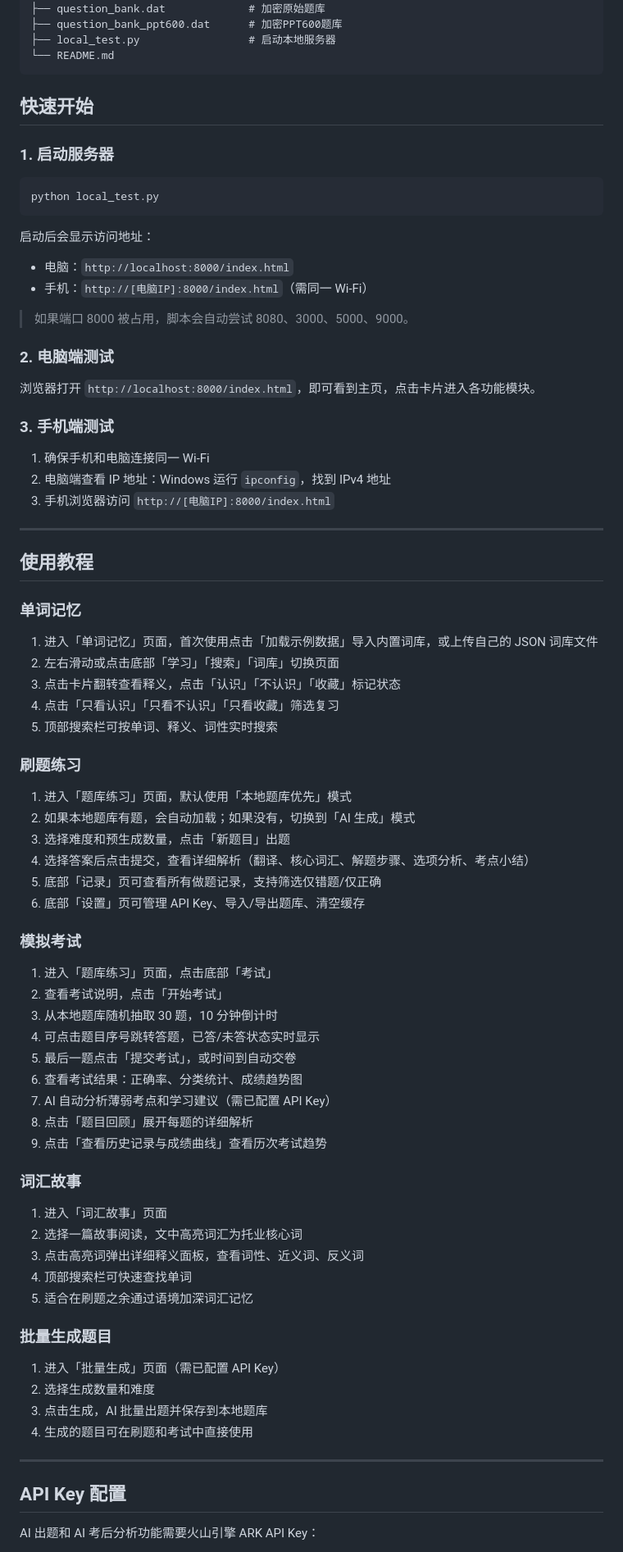
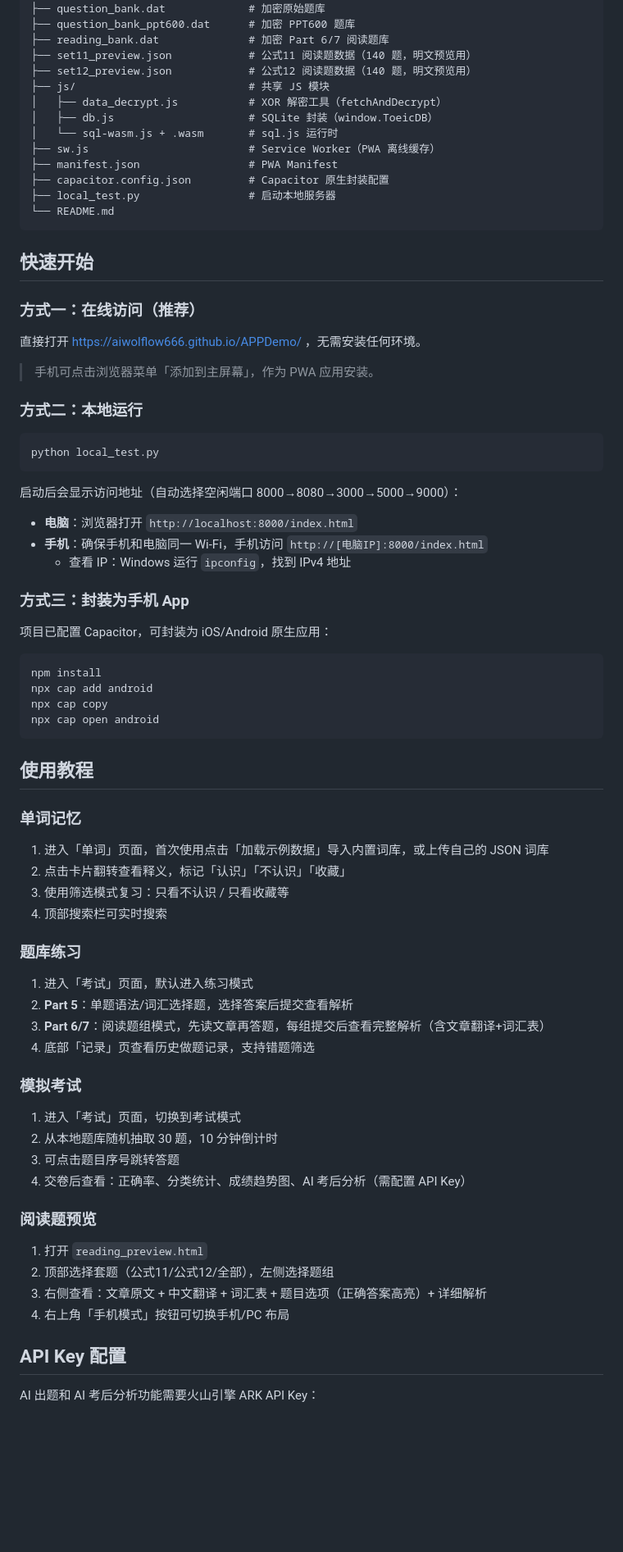
Before and after one commit to aiwolflow666/APPDemo, a Markdown page: README.md, the part around one of its changes. Shown at 82% size. Drawn GitHub-style; blank space fills up the shorter version.

Commit message:
docs: update README with all current features, PWA, deployment info

````diff
--- a/README.md
+++ b/README.md
@@ -65,83 +75,80 @@
 ├── word_database.dat             # 加密托业核心词库（1000+ 单词）
 ├── question_bank.dat             # 加密原始题库
-├── question_bank_ppt600.dat      # 加密PPT600题库
+├── question_bank_ppt600.dat      # 加密 PPT600 题库
+├── reading_bank.dat              # 加密 Part 6/7 阅读题库
+├── set11_preview.json            # 公式11 阅读题数据（140 题，明文预览用）
+├── set12_preview.json            # 公式12 阅读题数据（140 题，明文预览用）
+├── js/                           # 共享 JS 模块
+│   ├── data_decrypt.js           # XOR 解密工具（fetchAndDecrypt）
+│   ├── db.js                     # SQLite 封装（window.ToeicDB）
+│   └── sql-wasm.js + .wasm       # sql.js 运行时
+├── sw.js                         # Service Worker（PWA 离线缓存）
+├── manifest.json                 # PWA Manifest
+├── capacitor.config.json         # Capacitor 原生封装配置
 ├── local_test.py                 # 启动本地服务器
 └── README.md
 ```
 
 ## 快速开始
 
-### 1. 启动服务器
+### 方式一：在线访问（推荐）
+
+直接打开 https://aiwolflow666.github.io/APPDemo/ ，无需安装任何环境。
+
+> 手机可点击浏览器菜单「添加到主屏幕」，作为 PWA 应用安装。
+
+### 方式二：本地运行
 
 ```bash
 python local_test.py
 ```
 
-启动后会显示访问地址：
-- 电脑：`http://localhost:8000/index.html`
-- 手机：`http://[电脑IP]:8000/index.html`（需同一 Wi-Fi）
+启动后会显示访问地址（自动选择空闲端口 8000→8080→3000→5000→9000）：
 
-> 如果端口 8000 被占用，脚本会自动尝试 8080、3000、5000、9000。
+- **电脑**：浏览器打开 `http://localhost:8000/index.html`
+- **手机**：确保手机和电脑同一 Wi-Fi，手机访问 `http://[电脑IP]:8000/index.html`
+  - 查看 IP：Windows 运行 `ipconfig`，找到 IPv4 地址
 
-### 2. 电脑端测试
+### 方式三：封装为手机 App
 
-浏览器打开 `http://localhost:8000/index.html`，即可看到主页，点击卡片进入各功能模块。
+项目已配置 Capacitor，可封装为 iOS/Android 原生应用：
 
-### 3. 手机端测试
-
-1. 确保手机和电脑连接同一 Wi-Fi
-2. 电脑端查看 IP 地址：Windows 运行 `ipconfig`，找到 IPv4 地址
-3. 手机浏览器访问 `http://[电脑IP]:8000/index.html`
-
----
+```bash
+npm install
+npx cap add android
+npx cap copy
+npx cap open android
+```
 
 ## 使用教程
 
 ### 单词记忆
 
-1. 进入「单词记忆」页面，首次使用点击「加载示例数据」导入内置词库，或上传自己的 JSON 词库文件
-2. 左右滑动或点击底部「学习」「搜索」「词库」切换页面
-3. 点击卡片翻转查看释义，点击「认识」「不认识」「收藏」标记状态
-4. 点击「只看认识」「只看不认识」「只看收藏」筛选复习
-5. 顶部搜索栏可按单词、释义、词性实时搜索
+1. 进入「单词」页面，首次使用点击「加载示例数据」导入内置词库，或上传自己的 JSON 词库
+2. 点击卡片翻转查看释义，标记「认识」「不认识」「收藏」
+3. 使用筛选模式复习：只看不认识 / 只看收藏等
+4. 顶部搜索栏可实时搜索
 
-### 刷题练习
+### 题库练习
 
-1. 进入「题库练习」页面，默认使用「本地题库优先」模式
-2. 如果本地题库有题，会自动加载；如果没有，切换到「AI 生成」模式
-3. 选择难度和预生成数量，点击「新题目」出题
-4. 选择答案后点击提交，查看详细解析（翻译、核心词汇、解题步骤、选项分析、考点小结）
-5. 底部「记录」页可查看所有做题记录，支持筛选仅错题/仅正确
-6. 底部「设置」页可管理 API Key、导入/导出题库、清空缓存
+1. 进入「考试」页面，默认进入练习模式
+2. **Part 5**：单题语法/词汇选择题，选择答案后提交查看解析
+3. **Part 6/7**：阅读题组模式，先读文章再答题，每组提交后查看完整解析（含文章翻译+词汇表）
+4. 底部「记录」页查看历史做题记录，支持错题筛选
 
 ### 模拟考试
 
-1. 进入「题库练习」页面，点击底部「考试」
-2. 查看考试说明，点击「开始考试」
-3. 从本地题库随机抽取 30 题，10 分钟倒计时
-4. 可点击题目序号跳转答题，已答/未答状态实时显示
-5. 最后一题点击「提交考试」，或时间到自动交卷
-6. 查看考试结果：正确率、分类统计、成绩趋势图
-7. AI 自动分析薄弱考点和学习建议（需已配置 API Key）
-8. 点击「题目回顾」展开每题的详细解析
-9. 点击「查看历史记录与成绩曲线」查看历次考试趋势
+1. 进入「考试」页面，切换到考试模式
+2. 从本地题库随机抽取 30 题，10 分钟倒计时
+3. 可点击题目序号跳转答题
+4. 交卷后查看：正确率、分类统计、成绩趋势图、AI 考后分析（需配置 API Key）
 
-### 词汇故事
+### 阅读题预览
 
-1. 进入「词汇故事」页面
-2. 选择一篇故事阅读，文中高亮词汇为托业核心词
-3. 点击高亮词弹出详细释义面板，查看词性、近义词、反义词
-4. 顶部搜索栏可快速查找单词
-5. 适合在刷题之余通过语境加深词汇记忆
-
-### 批量生成题目
-
-1. 进入「批量生成」页面（需已配置 API Key）
-2. 选择生成数量和难度
-3. 点击生成，AI 批量出题并保存到本地题库
-4. 生成的题目可在刷题和考试中直接使用
-
----
+1. 打开 `reading_preview.html`
+2. 顶部选择套题（公式11/公式12/全部），左侧选择题组
+3. 右侧查看：文章原文 + 中文翻译 + 词汇表 + 题目选项（正确答案高亮）+ 详细解析
+4. 右上角「手机模式」按钮可切换手机/PC 布局
 
 ## API Key 配置
 
````
Also changed, not shown: other parts of README.md (+50 -27 lines).
